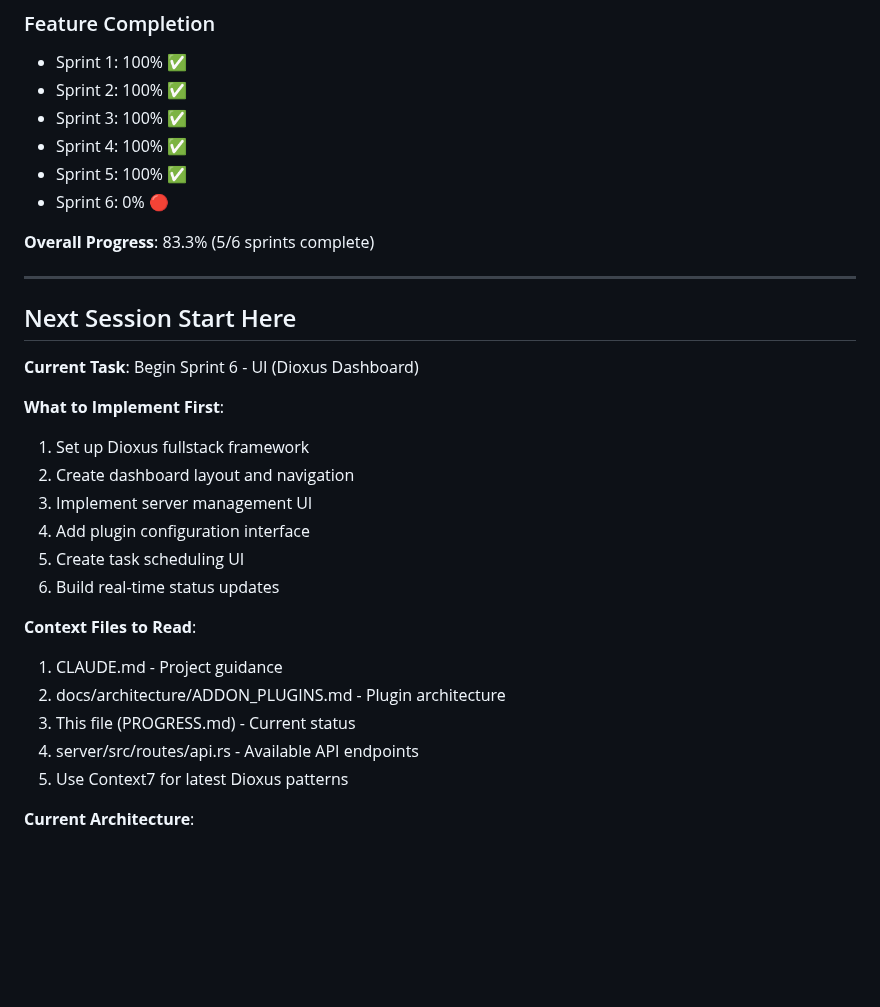
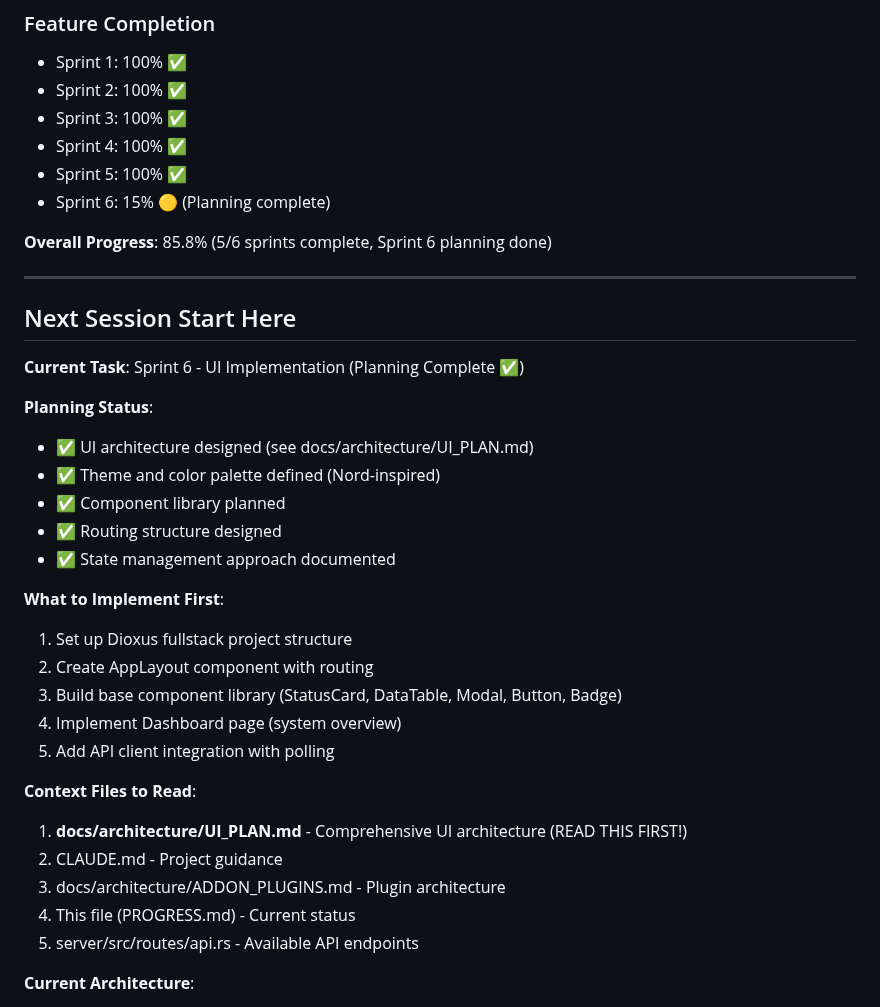
Before and after one commit to jsprague84/svrctlrs, a Markdown page: docs/PROGRESS.md, the part around one of its changes. Drawn GitHub-style; blank space fills up the shorter version.

```diff
--- a/docs/PROGRESS.md
+++ b/docs/PROGRESS.md
@@ -280,30 +312,36 @@ None
 - Sprint 3: 100% ✅
 - Sprint 4: 100% ✅
 - Sprint 5: 100% ✅
-- Sprint 6: 0% 🔴
+- Sprint 6: 15% 🟡 (Planning complete)
 
-**Overall Progress**: 83.3% (5/6 sprints complete)
+**Overall Progress**: 85.8% (5/6 sprints complete, Sprint 6 planning done)
 
 ---
 
 ## Next Session Start Here
 
-**Current Task**: Begin Sprint 6 - UI (Dioxus Dashboard)
+**Current Task**: Sprint 6 - UI Implementation (Planning Complete ✅)
+
+**Planning Status**:
+- ✅ UI architecture designed (see docs/architecture/UI_PLAN.md)
+- ✅ Theme and color palette defined (Nord-inspired)
+- ✅ Component library planned
+- ✅ Routing structure designed
+- ✅ State management approach documented
 
 **What to Implement First**:
-1. Set up Dioxus fullstack framework
-2. Create dashboard layout and navigation
-3. Implement server management UI
-4. Add plugin configuration interface
-5. Create task scheduling UI
-6. Build real-time status updates
+1. Set up Dioxus fullstack project structure
+2. Create AppLayout component with routing
+3. Build base component library (StatusCard, DataTable, Modal, Button, Badge)
+4. Implement Dashboard page (system overview)
+5. Add API client integration with polling
 
 **Context Files to Read**:
-1. CLAUDE.md - Project guidance
-2. docs/architecture/ADDON_PLUGINS.md - Plugin architecture
-3. This file (PROGRESS.md) - Current status
-4. server/src/routes/api.rs - Available API endpoints
-5. Use Context7 for latest Dioxus patterns
+1. **docs/architecture/UI_PLAN.md** - Comprehensive UI architecture (READ THIS FIRST!)
+2. CLAUDE.md - Project guidance
+3. docs/architecture/ADDON_PLUGINS.md - Plugin architecture
+4. This file (PROGRESS.md) - Current status
+5. server/src/routes/api.rs - Available API endpoints
 
 **Current Architecture**:
 - **Core Plugins**: docker, updates, health (always available)
```
Also changed, not shown: other parts of docs/PROGRESS.md (+38 -6 lines), docs/architecture/UI_PLAN.md (added, +598 -0 lines).
